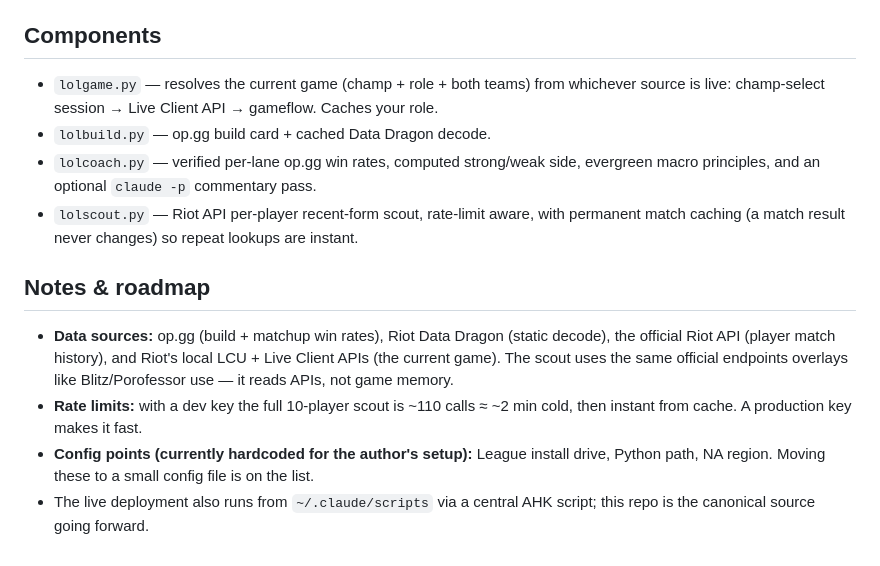
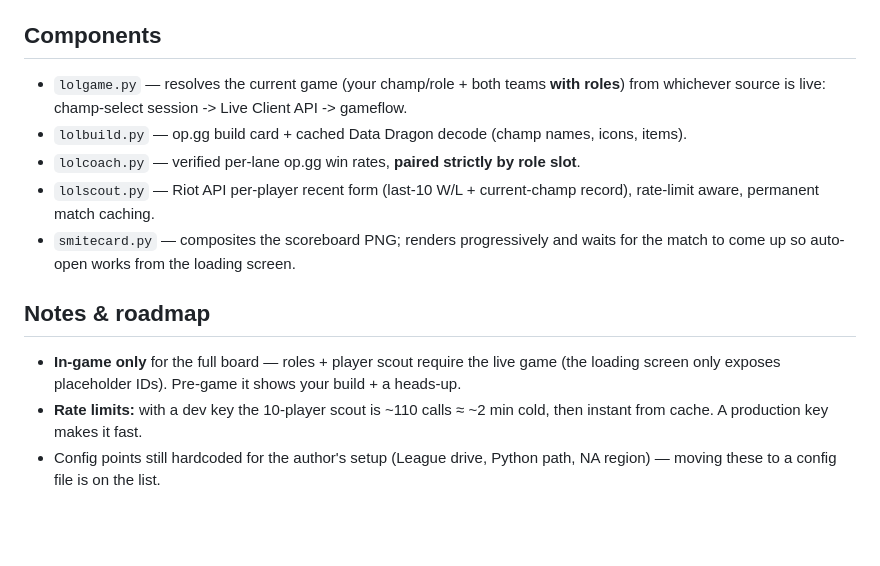
Before and after one commit to GFBarbosa/smiteless-br, a Markdown page: README.md, the part around one of its changes. GitHub-like rendering; blank space fills up the shorter version.

```diff
--- a/README.md
+++ b/README.md
@@ -56,23 +61,20 @@ python lolscout.py --count 10      # live per-player scout (in-game)
 
 ## Components
 
-- `lolgame.py` — resolves the current game (champ + role + both teams) from whichever
-  source is live: champ-select session → Live Client API → gameflow. Caches your role.
-- `lolbuild.py` — op.gg build card + cached Data Dragon decode.
-- `lolcoach.py` — verified per-lane op.gg win rates, computed strong/weak side, evergreen
-  macro principles, and an optional `claude -p` commentary pass.
-- `lolscout.py` — Riot API per-player recent-form scout, rate-limit aware, with permanent
-  match caching (a match result never changes) so repeat lookups are instant.
+- `lolgame.py` — resolves the current game (your champ/role + both teams **with roles**)
+  from whichever source is live: champ-select session -> Live Client API -> gameflow.
+- `lolbuild.py` — op.gg build card + cached Data Dragon decode (champ names, icons, items).
+- `lolcoach.py` — verified per-lane op.gg win rates, **paired strictly by role slot**.
+- `lolscout.py` — Riot API per-player recent form (last-10 W/L + current-champ record),
+  rate-limit aware, permanent match caching.
+- `smitecard.py` — composites the scoreboard PNG; renders progressively and waits for the
+  match to come up so auto-open works from the loading screen.
 
 ## Notes & roadmap
 
-- **Data sources:** op.gg (build + matchup win rates), Riot Data Dragon (static decode),
-  the official Riot API (player match history), and Riot's local LCU + Live Client APIs
-  (the current game). The scout uses the same official endpoints overlays like
-  Blitz/Porofessor use — it reads APIs, not game memory.
-- **Rate limits:** with a dev key the full 10-player scout is ~110 calls ≈ ~2 min cold,
-  then instant from cache. A production key makes it fast.
-- **Config points (currently hardcoded for the author's setup):** League install drive,
-  Python path, NA region. Moving these to a small config file is on the list.
-- The live deployment also runs from `~/.claude/scripts` via a central AHK script; this
-  repo is the canonical source going forward.
+- **In-game only** for the full board — roles + player scout require the live game (the
+  loading screen only exposes placeholder IDs). Pre-game it shows your build + a heads-up.
+- **Rate limits:** with a dev key the 10-player scout is ~110 calls ≈ ~2 min cold, then
+  instant from cache. A production key makes it fast.
+- Config points still hardcoded for the author's setup (League drive, Python path, NA
+  region) — moving these to a config file is on the list.
```
Also changed, not shown: other parts of README.md (+45 -40 lines), docs/overlay.png (added), 5 other files.
